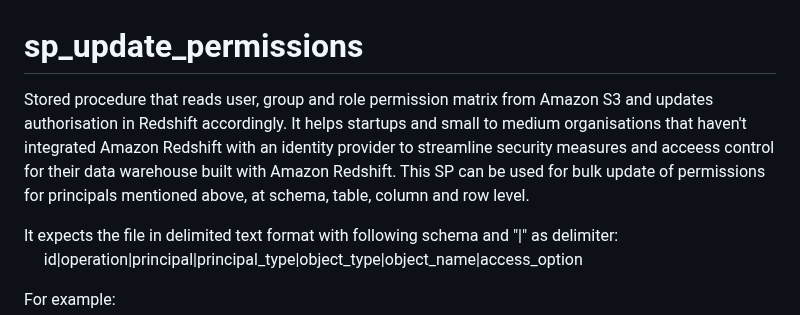
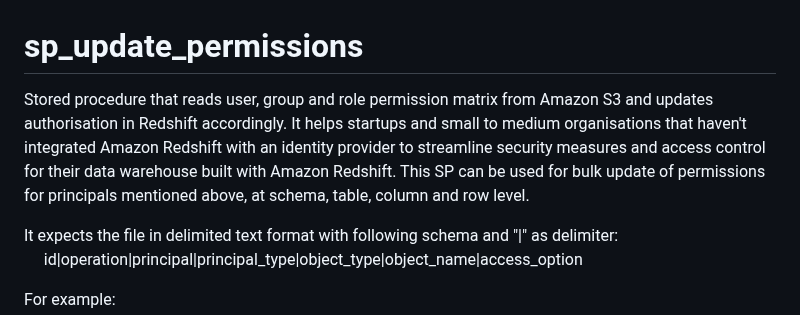
Before and after one commit to aws-samples/amazon-redshift-udfs, a Markdown page: stored-procedures/sp_update_permissions/README.md, the part around the change. Rendered like a GitHub page.

Commit message:
spelling: access
Signed-off-by: Josh Soref <2119212+jsoref@users.noreply.github.com>

```diff
--- a/stored-procedures/sp_update_permissions/README.md
+++ b/stored-procedures/sp_update_permissions/README.md
@@ -1,6 +1,6 @@
 # sp_update_permissions
 
-Stored procedure that reads user, group and role permission matrix from Amazon S3 and updates authorisation in Redshift accordingly. It helps startups and small to medium organisations that haven't integrated Amazon Redshift with an identity provider to streamline security measures and acceess control for their data warehouse built with Amazon Redshift. This SP can be used for bulk update of permissions for principals mentioned above, at schema, table, column and row level.
+Stored procedure that reads user, group and role permission matrix from Amazon S3 and updates authorisation in Redshift accordingly. It helps startups and small to medium organisations that haven't integrated Amazon Redshift with an identity provider to streamline security measures and access control for their data warehouse built with Amazon Redshift. This SP can be used for bulk update of permissions for principals mentioned above, at schema, table, column and row level.
 
 It expects the file in delimited text format with following schema and "|" as delimiter:
 &nbsp;&nbsp;&nbsp;&nbsp;&nbsp;id|operation|principal|principal_type|object_type|object_name|access_option
```
